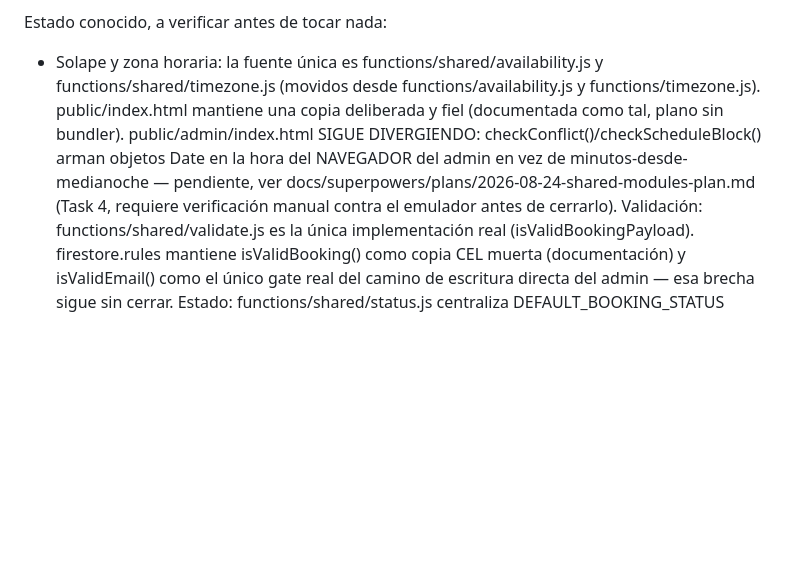
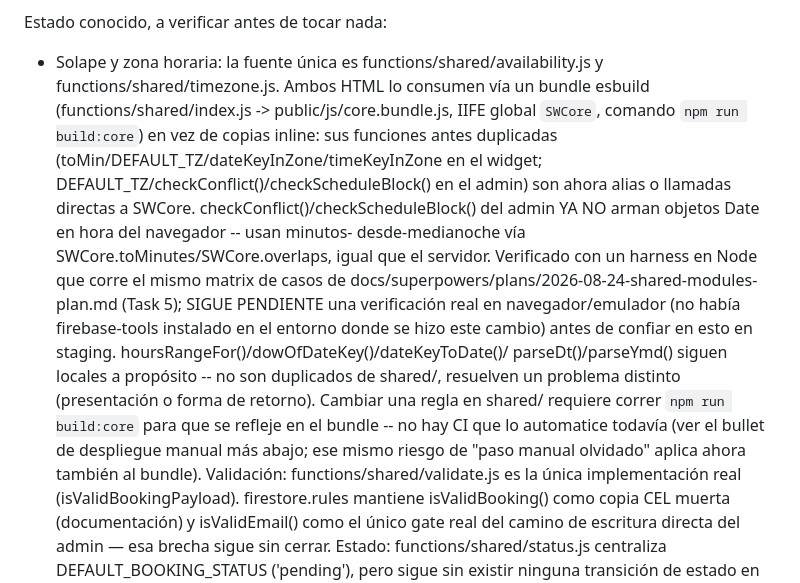
Before and after one commit to aldomellado1310-source/Micelio, a Markdown page: CLAUDE.md, the part around the change. Drawn GitHub-style; blank space fills up the shorter version.

Commit message:
docs: actualizar Estado conocido en CLAUDE.md tras goal 2 (bundle SWCore)
Refleja que ambos HTML ahora consumen shared/ vía public/js/core.bundle.js
en vez de copias inline, que checkConflict()/checkScheduleBlock() del
admin ya no usan hora del navegador, y deja registrado que falta
verificación real en navegador/emulador (no había firebase-tools en este
entorno) y que el bundle necesita reconstruirse a mano por ahora.

```diff
--- a/CLAUDE.md
+++ b/CLAUDE.md
@@ -12,13 +12,25 @@ firestore.rules, storage.rules
 
 Estado conocido, a verificar antes de tocar nada:
 - Solape y zona horaria: la fuente única es functions/shared/availability.js y
-  functions/shared/timezone.js (movidos desde functions/availability.js y
-  functions/timezone.js). public/index.html mantiene una copia deliberada y
-  fiel (documentada como tal, <script> plano sin bundler). public/admin/index.html
-  SIGUE DIVERGIENDO: checkConflict()/checkScheduleBlock() arman objetos Date en
-  la hora del NAVEGADOR del admin en vez de minutos-desde-medianoche — pendiente,
-  ver docs/superpowers/plans/2026-08-24-shared-modules-plan.md (Task 4, requiere
-  verificación manual contra el emulador antes de cerrarlo).
+  functions/shared/timezone.js. Ambos HTML lo consumen vía un bundle esbuild
+  (functions/shared/index.js -> public/js/core.bundle.js, IIFE global
+  `SWCore`, comando `npm run build:core`) en vez de copias inline: sus
+  funciones antes duplicadas (toMin/DEFAULT_TZ/dateKeyInZone/timeKeyInZone en
+  el widget; DEFAULT_TZ/checkConflict()/checkScheduleBlock() en el admin) son
+  ahora alias o llamadas directas a SWCore. checkConflict()/checkScheduleBlock()
+  del admin YA NO arman objetos Date en hora del navegador -- usan minutos-
+  desde-medianoche vía SWCore.toMinutes/SWCore.overlaps, igual que el
+  servidor. Verificado con un harness en Node que corre el mismo matrix de
+  casos de docs/superpowers/plans/2026-08-24-shared-modules-plan.md (Task 5);
+  SIGUE PENDIENTE una verificación real en navegador/emulador (no había
+  firebase-tools instalado en el entorno donde se hizo este cambio) antes de
+  confiar en esto en staging. hoursRangeFor()/dowOfDateKey()/dateKeyToDate()/
+  parseDt()/parseYmd() siguen locales a propósito -- no son duplicados de
+  shared/, resuelven un problema distinto (presentación o forma de retorno).
+  Cambiar una regla en shared/ requiere correr `npm run build:core` para que
+  se refleje en el bundle -- no hay CI que lo automatice todavía (ver el
+  bullet de despliegue manual más abajo; ese mismo riesgo de "paso manual
+  olvidado" aplica ahora también al bundle).
   Validación: functions/shared/validate.js es la única implementación real
   (isValidBookingPayload). firestore.rules mantiene isValidBooking() como copia
   CEL muerta (documentación) y isValidEmail() como el único gate real del camino
```
